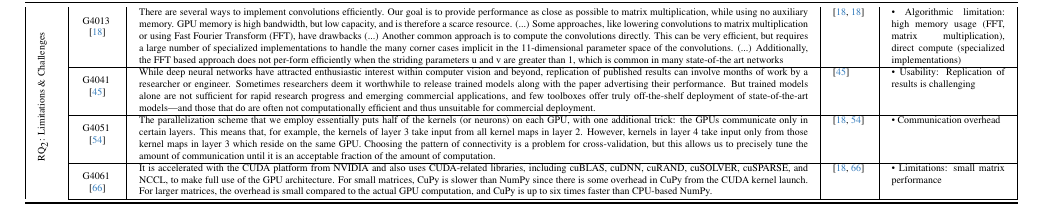
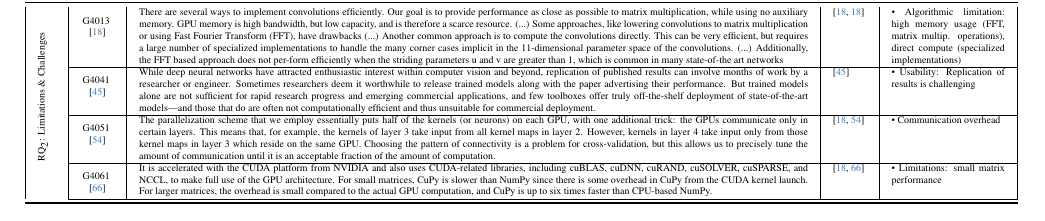
Before and after one commit to atomwalk12/cudnn-and-distributed-training-report, a LaTeX paper (main.tex, which reads tables/passages_gpu.tex): part of page 23 of 23, cut so that both start at the same text. Compiled offline with pdfLaTeX.

Commit message:
progress

```diff
--- a/tables/passages_gpu.tex
+++ b/tables/passages_gpu.tex
@@ -220,7 +220,7 @@
          & \label{G4013} G4013 \newline\centering\cite{chetlur_cudnn_2014}
          & There are several ways to implement convolutions efficiently. Our goal is to provide performance as close as possible to matrix multiplication, while using no auxiliary memory. GPU memory is high bandwidth, but low capacity, and is therefore a scarce resource. (...) Some approaches, like lowering convolutions to matrix multiplication or using Fast Fourier Transform (FFT), have drawbacks (...) Another common approach is to compute the convolutions directly. This can be very efficient, but requires a large number of specialized implementations to handle the many corner cases implicit in the 11-dimensional parameter space of the convolutions. (...) Additionally, the FFT based approach does not per-form efficiently when the striding parameters u and v are greater than 1, which is common in many state-of-the art networks
          & \cite{chetlur_cudnn_2014,chetlur_cudnn_2014}
-         & \textbullet\ Algorithmic limitation: high memory usage (FFT, matrix multiplication), direct compute (specialized implementations) \\
+         & \textbullet\ Algorithmic limitation: high memory usage (FFT, matrix multip. operations), direct compute (specialized implementations) \\
          \cline{2-5}
 
 
```
Also changed, not shown: sec/0_abstract.tex (+1 -1 lines), 3 other files.
